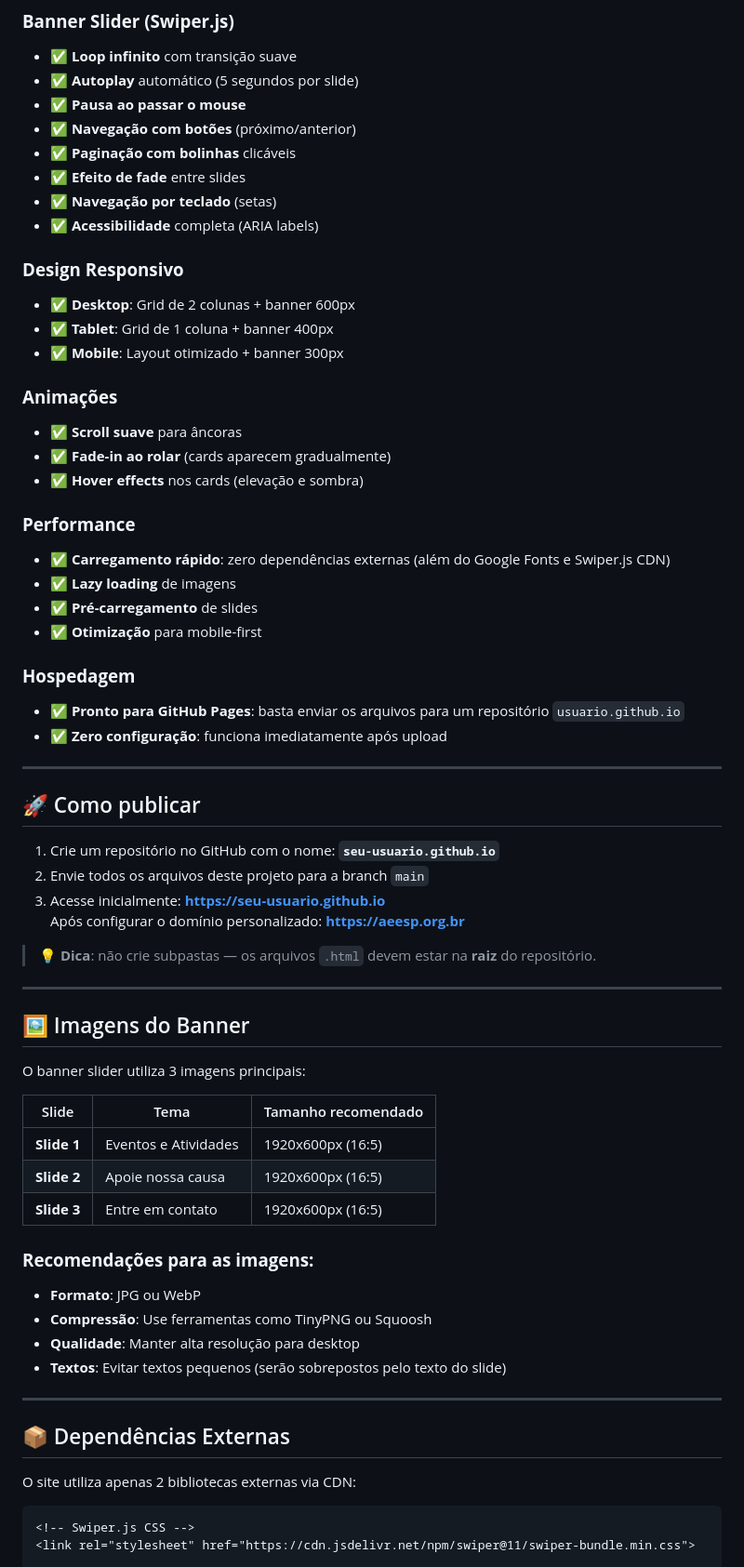
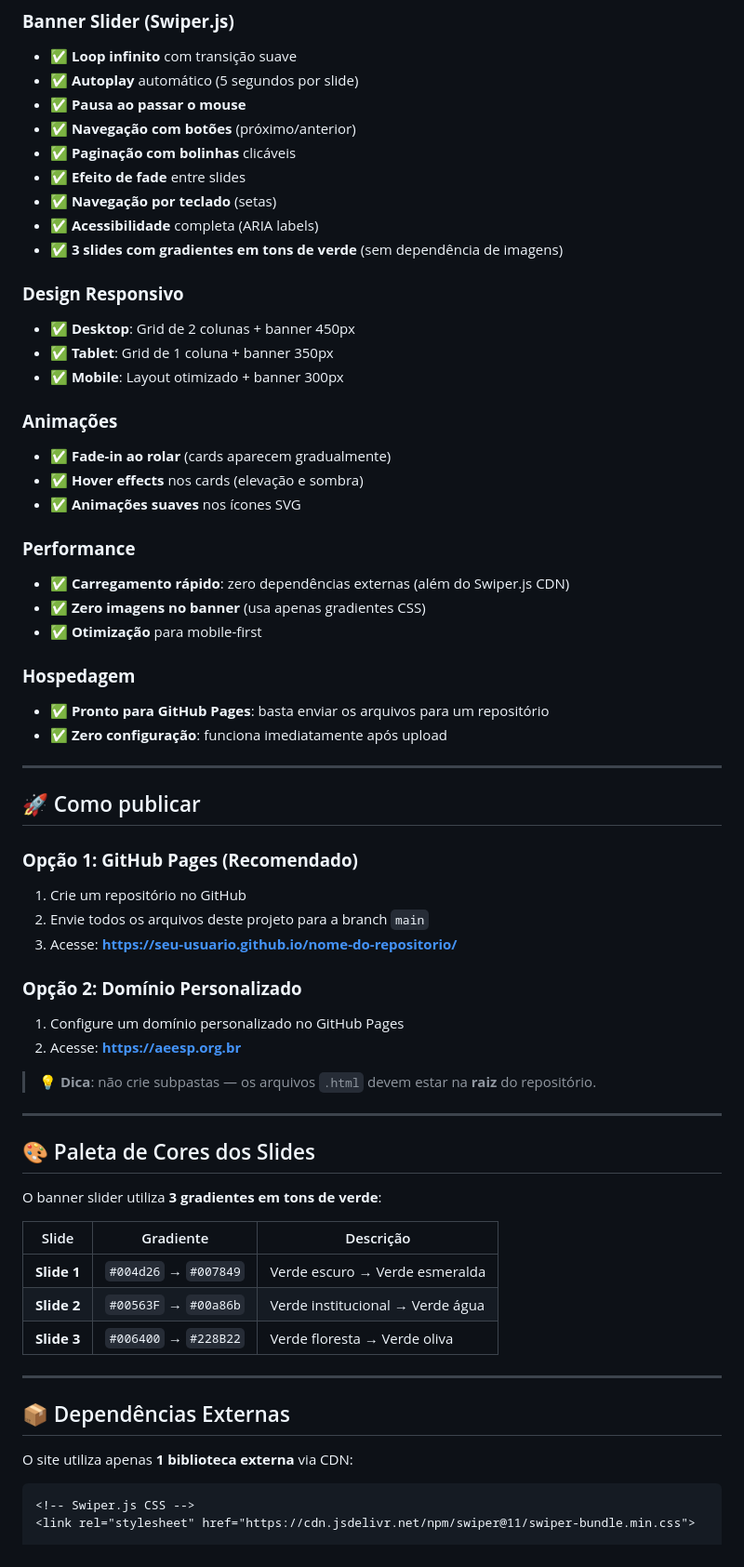
Before and after one commit to Palestrino1914/Associa-o, a Markdown page: README.md, the part around one of its changes. Shown at 93% size. Drawn GitHub-style.

````diff
--- a/README.md
+++ b/README.md
@@ -79,61 +76,61 @@ O site é **estático, responsivo e acessível**, desenvolvido com HTML5, CSS3 e
 - ✅ **Efeito de fade** entre slides
 - ✅ **Navegação por teclado** (setas)
 - ✅ **Acessibilidade** completa (ARIA labels)
+- ✅ **3 slides com gradientes em tons de verde** (sem dependência de imagens)
 
 ### **Design Responsivo**
-- ✅ **Desktop**: Grid de 2 colunas + banner 600px
-- ✅ **Tablet**: Grid de 1 coluna + banner 400px
+- ✅ **Desktop**: Grid de 2 colunas + banner 450px
+- ✅ **Tablet**: Grid de 1 coluna + banner 350px
 - ✅ **Mobile**: Layout otimizado + banner 300px
 
 ### **Animações**
-- ✅ **Scroll suave** para âncoras
 - ✅ **Fade-in ao rolar** (cards aparecem gradualmente)
 - ✅ **Hover effects** nos cards (elevação e sombra)
+- ✅ **Animações suaves** nos ícones SVG
 
 ### **Performance**
-- ✅ **Carregamento rápido**: zero dependências externas (além do Google Fonts e Swiper.js CDN)
-- ✅ **Lazy loading** de imagens
-- ✅ **Pré-carregamento** de slides
+- ✅ **Carregamento rápido**: zero dependências externas (além do Swiper.js CDN)
+- ✅ **Zero imagens no banner** (usa apenas gradientes CSS)
 - ✅ **Otimização** para mobile-first
 
 ### **Hospedagem**
-- ✅ **Pronto para GitHub Pages**: basta enviar os arquivos para um repositório `usuario.github.io`
+- ✅ **Pronto para GitHub Pages**: basta enviar os arquivos para um repositório
 - ✅ **Zero configuração**: funciona imediatamente após upload
 
 ---
 
 ## 🚀 Como publicar
 
-1. Crie um repositório no GitHub com o nome: **`seu-usuario.github.io`**
+### **Opção 1: GitHub Pages (Recomendado)**
+
+1. Crie um repositório no GitHub
 2. Envie todos os arquivos deste projeto para a branch `main`
-3. Acesse inicialmente: **https://seu-usuario.github.io**
-   Após configurar o domínio personalizado: **https://aeesp.org.br**
+3. Acesse: **https://seu-usuario.github.io/nome-do-repositorio/**
+
+### **Opção 2: Domínio Personalizado**
+
+1. Configure um domínio personalizado no GitHub Pages
+2. Acesse: **https://aeesp.org.br**
 
 > 💡 **Dica**: não crie subpastas — os arquivos `.html` devem estar na **raiz** do repositório.
 
 ---
 
-## 🖼️ Imagens do Banner
+## 🎨 Paleta de Cores dos Slides
 
-O banner slider utiliza 3 imagens principais:
+O banner slider utiliza **3 gradientes em tons de verde**:
 
-| Slide | Tema | Tamanho recomendado |
-|-------|------|---------------------|
-| **Slide 1** | Eventos e Atividades | 1920x600px (16:5) |
-| **Slide 2** | Apoie nossa causa | 1920x600px (16:5) |
-| **Slide 3** | Entre em contato | 1920x600px (16:5) |
-
-### **Recomendações para as imagens:**
-- **Formato**: JPG ou WebP
-- **Compressão**: Use ferramentas como TinyPNG ou Squoosh
-- **Qualidade**: Manter alta resolução para desktop
-- **Textos**: Evitar textos pequenos (serão sobrepostos pelo texto do slide)
+| Slide | Gradiente | Descrição |
+|-------|-----------|-----------|
+| **Slide 1** | `#004d26` → `#007849` | Verde escuro → Verde esmeralda |
+| **Slide 2** | `#00563F` → `#00a86b` | Verde institucional → Verde água |
+| **Slide 3** | `#006400` → `#228B22` | Verde floresta → Verde oliva |
 
 ---
 
 ## 📦 Dependências Externas
 
-O site utiliza apenas 2 bibliotecas externas via CDN:
+O site utiliza apenas **1 biblioteca externa** via CDN:
 
 ```html
 <!-- Swiper.js CSS -->
````
Also changed, not shown: other parts of README.md (+5 -8 lines).
